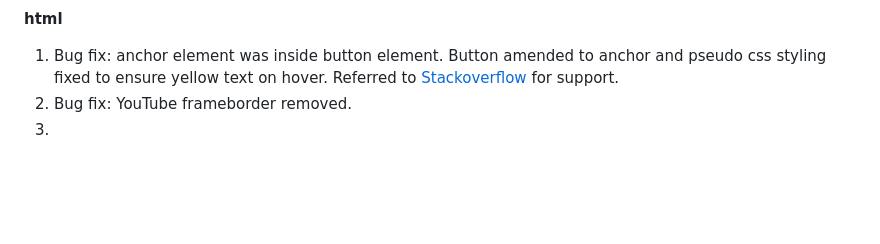
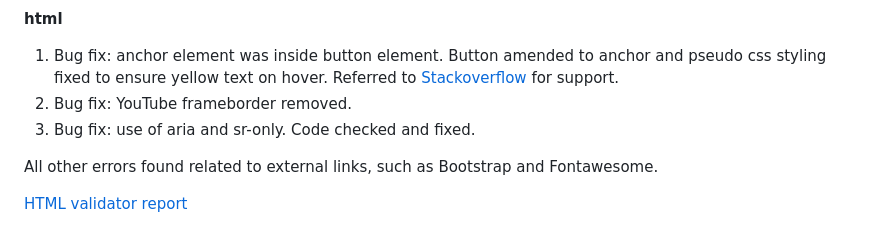
Before and after one commit to CatherineTrevor/gothenburg-netball, a Markdown page: TESTING.md, the part around the change printed below. Drawn GitHub-style; blank space fills up the shorter version.

Commit message:
add HTML and CSS validator reports to TESTING.md

```diff
--- a/TESTING.md
+++ b/TESTING.md
@@ -175,4 +177,8 @@ To fix this, the anchor links to a few rows above the text, so when clicked the
 1. Bug fix: anchor element was inside button element. Button amended to anchor and pseudo css styling fixed to ensure yellow text on hover. Referred to
 [Stackoverflow](https://stackoverflow.com/questions/16280684/nesting-a-inside-button-doesnt-work-in-firefox) for support.
 2. Bug fix: YouTube frameborder removed.
-3.
+3. Bug fix: use of aria and sr-only. Code checked and fixed.
+
+All other errors found related to external links, such as Bootstrap and Fontawesome.
+
+[HTML validator report](supporting-docs/html-validator.jpg)
```
Also changed, not shown: other parts of TESTING.md (+2 -0 lines), supporting-docs/css-validator.jpg (added), supporting-docs/html-validator.jpg (added).
